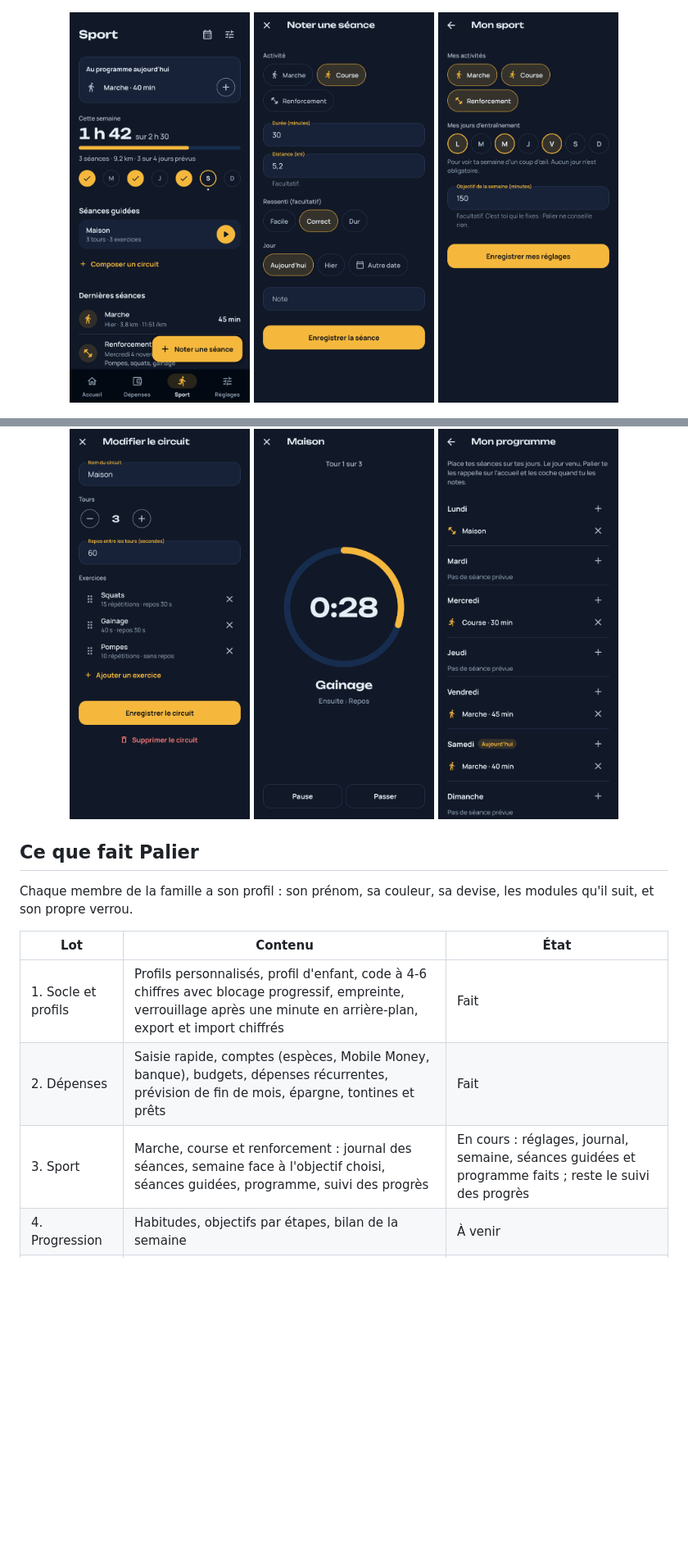
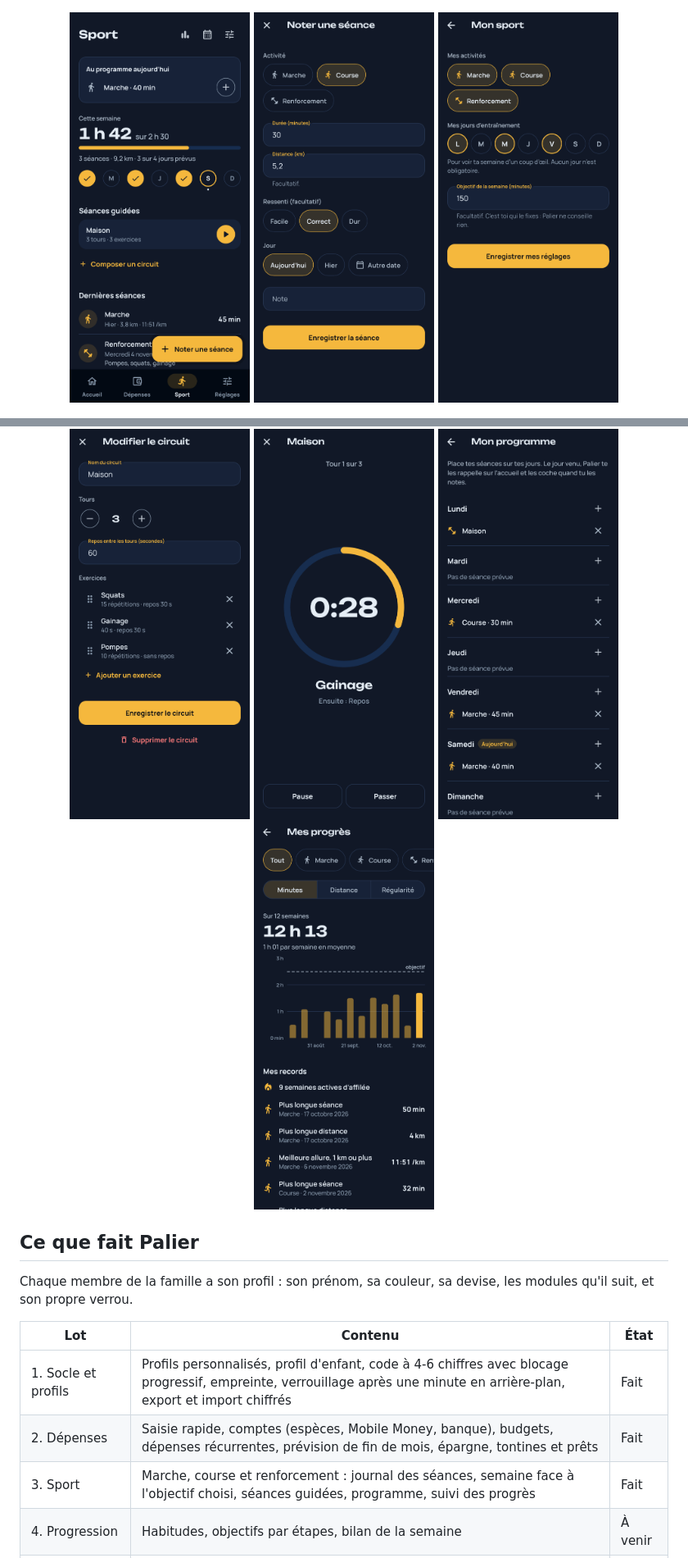
Before and after one commit to MikeCHOKKI/palier, a Markdown page: README.md, 2 parts joined by grey strips. Shown at 82% size. Drawn GitHub-style; pictures changed too: docs/captures/19-sport.png, docs/captures/25-progres.png (added); blank space fills up the shorter version.

```diff
--- a/README.md
+++ b/README.md
@@ -36,6 +36,7 @@ pas de serveur, pas de publicité.
   <img src="docs/captures/22-circuit.png" width="220" alt="Composer un circuit de renforcement">
   <img src="docs/captures/23-seance-guidee.png" width="220" alt="Séance guidée, décompte d'un exercice">
   <img src="docs/captures/24-programme.png" width="220" alt="Programme de la semaine">
+  <img src="docs/captures/25-progres.png" width="220" alt="Douze semaines en graphique et records personnels">
 </p>
 
 ## Ce que fait Palier
@@ -47,7 +48,7 @@ suit, et son propre verrou.
 |---|---|---|
 | 1. Socle et profils | Profils personnalisés, profil d'enfant, code à 4-6 chiffres avec blocage progressif, empreinte, verrouillage après une minute en arrière-plan, export et import chiffrés | Fait |
 | 2. Dépenses | Saisie rapide, comptes (espèces, Mobile Money, banque), budgets, dépenses récurrentes, prévision de fin de mois, épargne, tontines et prêts | Fait |
-| 3. Sport | Marche, course et renforcement : journal des séances, semaine face à l'objectif choisi, séances guidées, programme, suivi des progrès | En cours : réglages, journal, semaine, séances guidées et programme faits ; reste le suivi des progrès |
+| 3. Sport | Marche, course et renforcement : journal des séances, semaine face à l'objectif choisi, séances guidées, programme, suivi des progrès | Fait |
 | 4. Progression | Habitudes, objectifs par étapes, bilan de la semaine | À venir |
 | 5. Options Android | Lecture des SMS Mobile Money (désactivée par défaut), nombre de pas | À venir |
 
```
Also changed, not shown: 8 other files.
